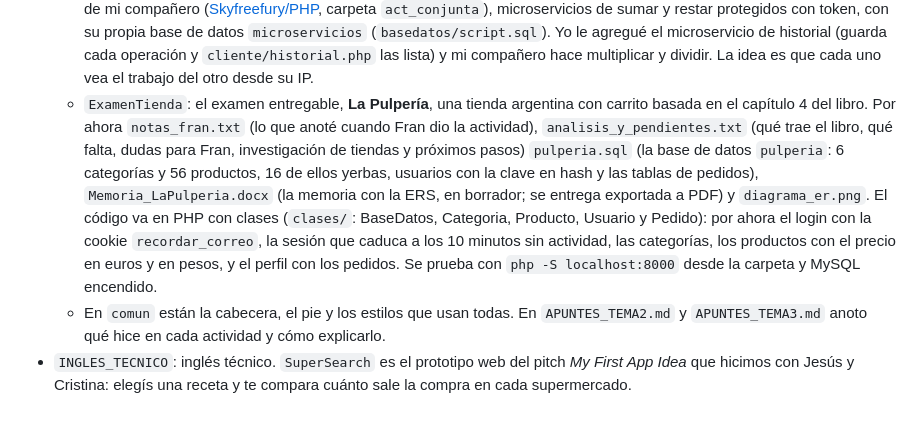
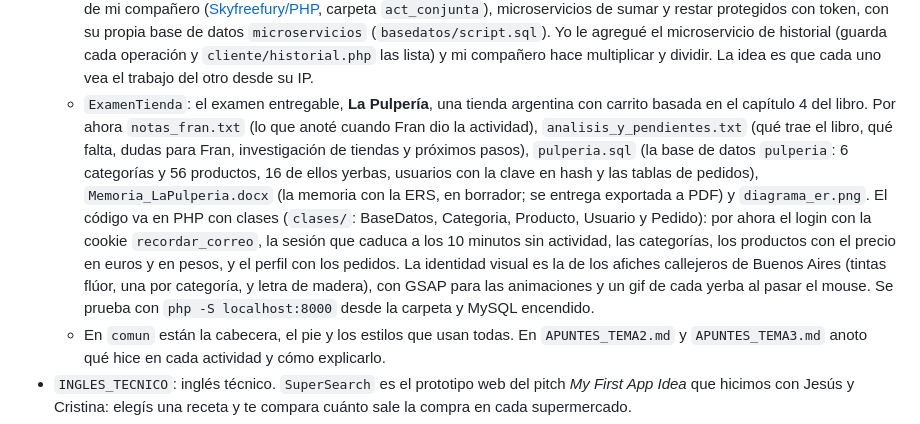
Before and after one commit to martinete14/daw2, a Markdown page: README.md, the part around the change. GitHub-like rendering.

Commit message:
README: La Pulpería, identidad de afiche porteño

```diff
--- a/README.md
+++ b/README.md
@@ -14,7 +14,7 @@ Una carpeta por asignatura, y va creciendo a medida que avanzo.
 - `WEBSERVICIO`: la otra pata, PHP del lado del servidor con formularios. Sin JavaScript, eso ya está en WEBCLIENTE. Una carpeta por actividad:
   - Tema 2: `ActividadNumeros` (formulario de 5 números), `ActividadDNI` (buscar un DNI en un array), `ActividadFuncionesAnonimas`, `ActividadPotencia` (2.2 del libro) y `ActividadFactorial` (2.3 del libro). De los ejercicios propuestos: `ActividadMatematica` (ej. 1, raíces de la cuadrática, la hicimos en clase), `ActividadFuncionCuadratica` (ej. 2, lo mismo pero con una función que devuelve un array o false), `ActividadIncluir` (ej. 3, la función en `matematicas.php` y una página que la incluye), `ActividadPalindromo` (ej. 4) y `ActividadLimite` (ej. 5, quedarse con los números menores que un límite). Además `ActividadCuadro26` (funciones útiles del cuadro 2.6) y `ActividadFicheroOld` (ejercicio extra: leer alumnos de un fichero y filtrarlos con un formulario).
   - Tema 3: `Actividad09-10` (login con sesión, el usuario arriba a la derecha y una compra con tiempo límite) y `ActividadBD09-10` (base de datos `empresa` con 10 usuarios y buscar uno por código). En `Ficheros3.8_29-10` va lo que hicimos el 29/10, cuando arrancamos la sección 3.8 Ficheros: `ActividadFichero` (un script por cada ejemplo del libro, de `fopen` y `fscanf` hasta XML con XPath, XSD y XSLT), `Actividad1` (ej. 1 del tema 3, el color de fondo guardado en una cookie), `Actividad2` (ej. 2, el vínculo "Zona Admin" solo para los de rol 1), `Actividad3` (ej. 3, una tabla con los usuarios de la base `empresa`) y `Actividad4` (ej. 4, un formulario para insertar usuarios en esa tabla). Cada PHP tiene arriba una anotación con el nombre de la actividad y qué hace. `ActividadConjunta`: clonada del repo de mi compañero ([Skyfreefury/PHP](https://github.com/Skyfreefury/PHP), carpeta `act_conjunta`), microservicios de sumar y restar protegidos con token, con su propia base de datos `microservicios` (`basedatos/script.sql`). Yo le agregué el microservicio de historial (guarda cada operación y `cliente/historial.php` las lista) y mi compañero hace multiplicar y dividir. La idea es que cada uno vea el trabajo del otro desde su IP.
-  - `ExamenTienda`: el examen entregable, **La Pulpería**, una tienda argentina con carrito basada en el capítulo 4 del libro. Por ahora `notas_fran.txt` (lo que anoté cuando Fran dio la actividad), `analisis_y_pendientes.txt` (qué trae el libro, qué falta, dudas para Fran, investigación de tiendas y próximos pasos) `pulperia.sql` (la base de datos `pulperia`: 6 categorías y 56 productos, 16 de ellos yerbas, usuarios con la clave en hash y las tablas de pedidos), `Memoria_LaPulperia.docx` (la memoria con la ERS, en borrador; se entrega exportada a PDF) y `diagrama_er.png`. El código va en PHP con clases (`clases/`: BaseDatos, Categoria, Producto, Usuario y Pedido): por ahora el login con la cookie `recordar_correo`, la sesión que caduca a los 10 minutos sin actividad, las categorías, los productos con el precio en euros y en pesos, y el perfil con los pedidos. Se prueba con `php -S localhost:8000` desde la carpeta y MySQL encendido.
+  - `ExamenTienda`: el examen entregable, **La Pulpería**, una tienda argentina con carrito basada en el capítulo 4 del libro. Por ahora `notas_fran.txt` (lo que anoté cuando Fran dio la actividad), `analisis_y_pendientes.txt` (qué trae el libro, qué falta, dudas para Fran, investigación de tiendas y próximos pasos), `pulperia.sql` (la base de datos `pulperia`: 6 categorías y 56 productos, 16 de ellos yerbas, usuarios con la clave en hash y las tablas de pedidos), `Memoria_LaPulperia.docx` (la memoria con la ERS, en borrador; se entrega exportada a PDF) y `diagrama_er.png`. El código va en PHP con clases (`clases/`: BaseDatos, Categoria, Producto, Usuario y Pedido): por ahora el login con la cookie `recordar_correo`, la sesión que caduca a los 10 minutos sin actividad, las categorías, los productos con el precio en euros y en pesos, y el perfil con los pedidos. La identidad visual es la de los afiches callejeros de Buenos Aires (tintas flúor, una por categoría, y letra de madera), con GSAP para las animaciones y un gif de cada yerba al pasar el mouse. Se prueba con `php -S localhost:8000` desde la carpeta y MySQL encendido.
   - En `comun` están la cabecera, el pie y los estilos que usan todas. En `APUNTES_TEMA2.md` y `APUNTES_TEMA3.md` anoto qué hice en cada actividad y cómo explicarlo.
 - `INGLES_TECNICO`: inglés técnico. `SuperSearch` es el prototipo web del pitch *My First App Idea* que hicimos con Jesús y Cristina: elegís una receta y te compara cuánto sale la compra en cada supermercado.
 - `INTERFAZ`: diseño de interfaces web. Por ahora el inicio de sesión y recuperar contraseña en HTML crudo, con logo y favicon.
```
